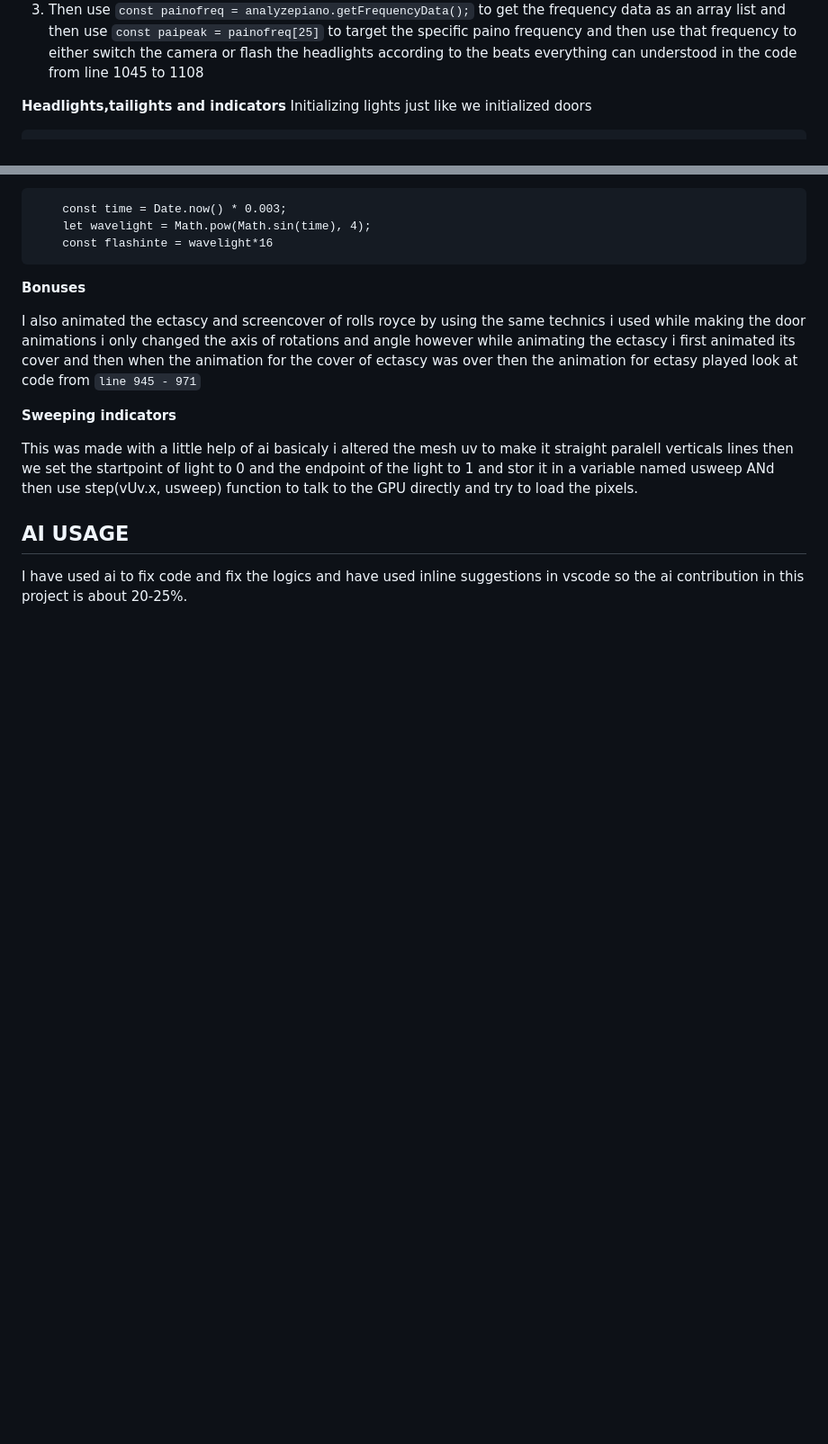
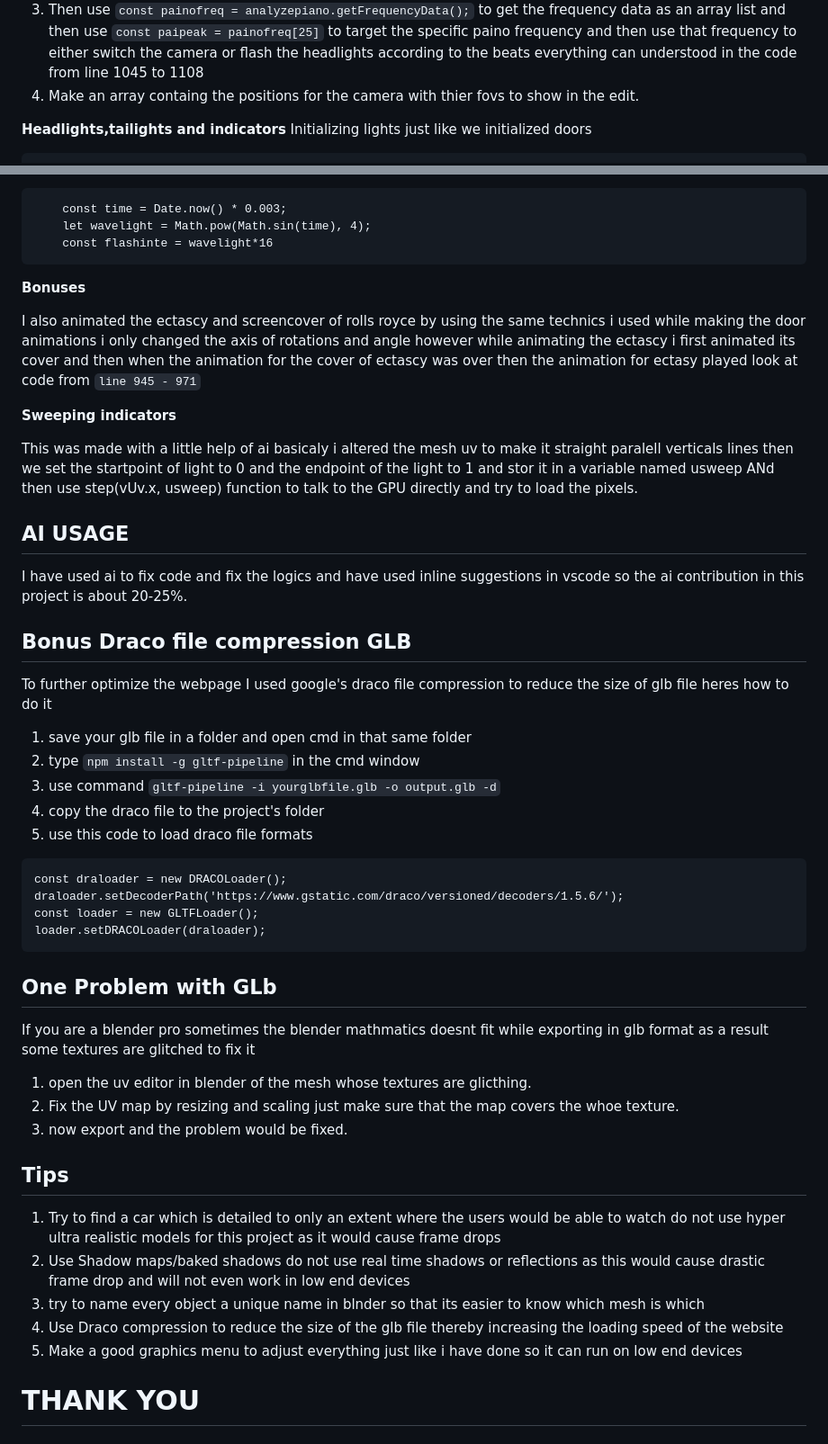
Before and after one commit to adityaprasad-sudo/Spectra, a Markdown page: README.md, 2 parts joined by grey strips. Shown at 90% size. Drawn GitHub-style; blank space fills up the shorter version.

Commit message:
-made the readme file

````diff
--- a/README.md
+++ b/README.md
@@ -242,6 +245,7 @@ This isnt the best edit of the car but the working of it is beautifull
 1. first you need an audio file with the music then seperate its vocals , intruments, drums etc.
 2. use an frequency analyser to target the specific paino frequency or any other intrument frequency do the same for drums, vocals etc.
 3. Then use `const painofreq = analyzepiano.getFrequencyData();` to get the frequency data as an array list and then use `const paipeak = painofreq[25]` to target the specific paino frequency and then use that frequency to either switch the camera or flash the headlights according to the beats everything can understood in the code from line 1045 to 1108
+4. Make an array containg the positions for the camera with thier fovs to show in the edit.
 
 **Headlights,tailights and indicators**
 Initializing lights just like we initialized doors
@@ -278,3 +282,36 @@ This was made with a little help of ai basicaly i altered the mesh uv to make it
 ## AI USAGE
 
 I have used ai to fix code and fix the logics and have used inline suggestions in vscode so the ai contribution in this project is about 20-25%.
+
+## Bonus Draco file compression GLB
+
+To further optimize the webpage I used google's draco file compression to reduce the size of glb file heres how to do it
+
+1. save your glb file in a folder and open cmd in that same folder
+2. type `npm install -g gltf-pipeline` in the cmd window
+3. use command `gltf-pipeline -i yourglbfile.glb -o output.glb -d`
+4. copy the draco file to the project's folder
+5. use this code to load draco file formats
+```
+const draloader = new DRACOLoader();
+draloader.setDecoderPath('https://www.gstatic.com/draco/versioned/decoders/1.5.6/');
+const loader = new GLTFLoader();
+loader.setDRACOLoader(draloader);
+```
+
+## One Problem with GLb
+
+If you are a blender pro sometimes the blender mathmatics doesnt fit while exporting in glb format as a result some textures are glitched to fix it
+1. open the uv editor in blender of the mesh whose textures are glicthing.
+2. Fix the UV map by resizing and scaling just make sure that the map covers the whoe texture.
+3. now export and the problem would be fixed.
+
+## Tips
+
+1. Try to find a car which is detailed to only an extent where the users would be able to watch do not use hyper ultra realistic models for this project as it would cause frame drops
+2. Use Shadow maps/baked shadows do not use real time shadows or reflections as this would cause drastic frame drop and will not even work in low end devices
+3. try to name every object a unique name in blnder so that its easier to know which mesh is which
+4. Use Draco compression to reduce the size of the glb file thereby increasing the loading speed of the website
+5. Make a good graphics menu to adjust everything just like i have done so it can run on low end devices
+
+# THANK YOU
````
Also changed, not shown: other parts of README.md (+5 -2 lines).
